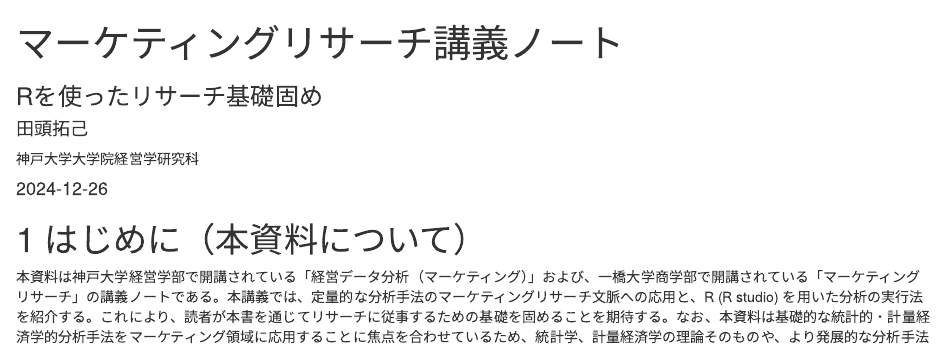
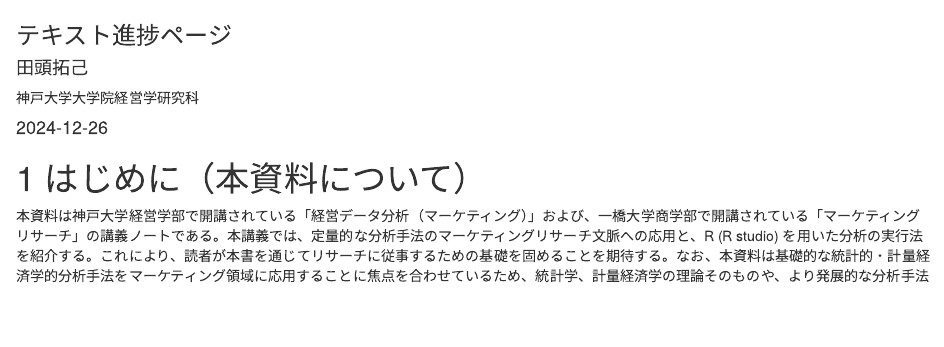
Before and after one commit to tak-tag/text_progress.github.io, an R Markdown document (index.Rmd): the page in a window 1100 px wide, from 0 px down before the commit and from 60 px down after it. Rendered offline with R 4.5, knitr and Pandoc, with nearby package versions; drawn as R Markdown's standard HTML page in place of the format the file asks for.

Commit message:
titile modified

```diff
--- a/index.Rmd
+++ b/index.Rmd
@@ -1,6 +1,6 @@
 ---
-title: "マーケティングリサーチ講義ノート"
-subtitle: "Rを使ったリサーチ基礎固め"
+title: "マーケティングリサーチ"
+subtitle: "テキスト進捗ページ"
 author:
   - name: "田頭拓己"
     affiliation: "神戸大学大学院経営学研究科"
```
Also changed, not shown: docs/search_index.json, 96 other files.
